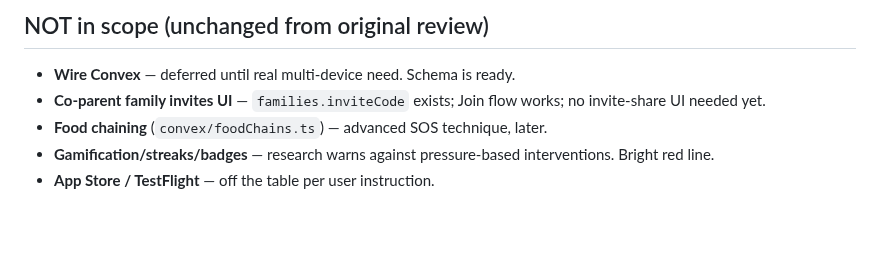
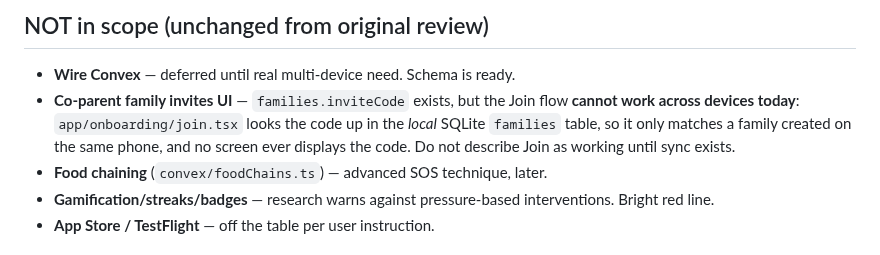
Before and after one commit to JonLoss55812/FoodExposure, a Markdown page: NEXT_STEPS.md, the part around the change. Drawn GitHub-style; blank space fills up the shorter version.

Commit message:
docs: critique report; correct false Join-flow claim in NEXT_STEPS
Co-Authored-By: Claude Opus 5.5 <noreply@anthropic.com>

```diff
--- a/NEXT_STEPS.md
+++ b/NEXT_STEPS.md
@@ -655,7 +655,10 @@ onboarding path is the cheapest way to cover that class.
 ## NOT in scope (unchanged from original review)
 
 - **Wire Convex** — deferred until real multi-device need. Schema is ready.
-- **Co-parent family invites UI** — `families.inviteCode` exists; Join flow works; no invite-share UI needed yet.
+- **Co-parent family invites UI** — `families.inviteCode` exists, but the Join flow
+  **cannot work across devices today**: `app/onboarding/join.tsx` looks the code up in the
+  *local* SQLite `families` table, so it only matches a family created on the same phone,
+  and no screen ever displays the code. Do not describe Join as working until sync exists.
 - **Food chaining** (`convex/foodChains.ts`) — advanced SOS technique, later.
 - **Gamification/streaks/badges** — research warns against pressure-based interventions. Bright red line.
 - **App Store / TestFlight** — off the table per user instruction.
```
Also changed, not shown: .planning/pusher/critique-2026-10-02.md (added, +89 -0 lines).
